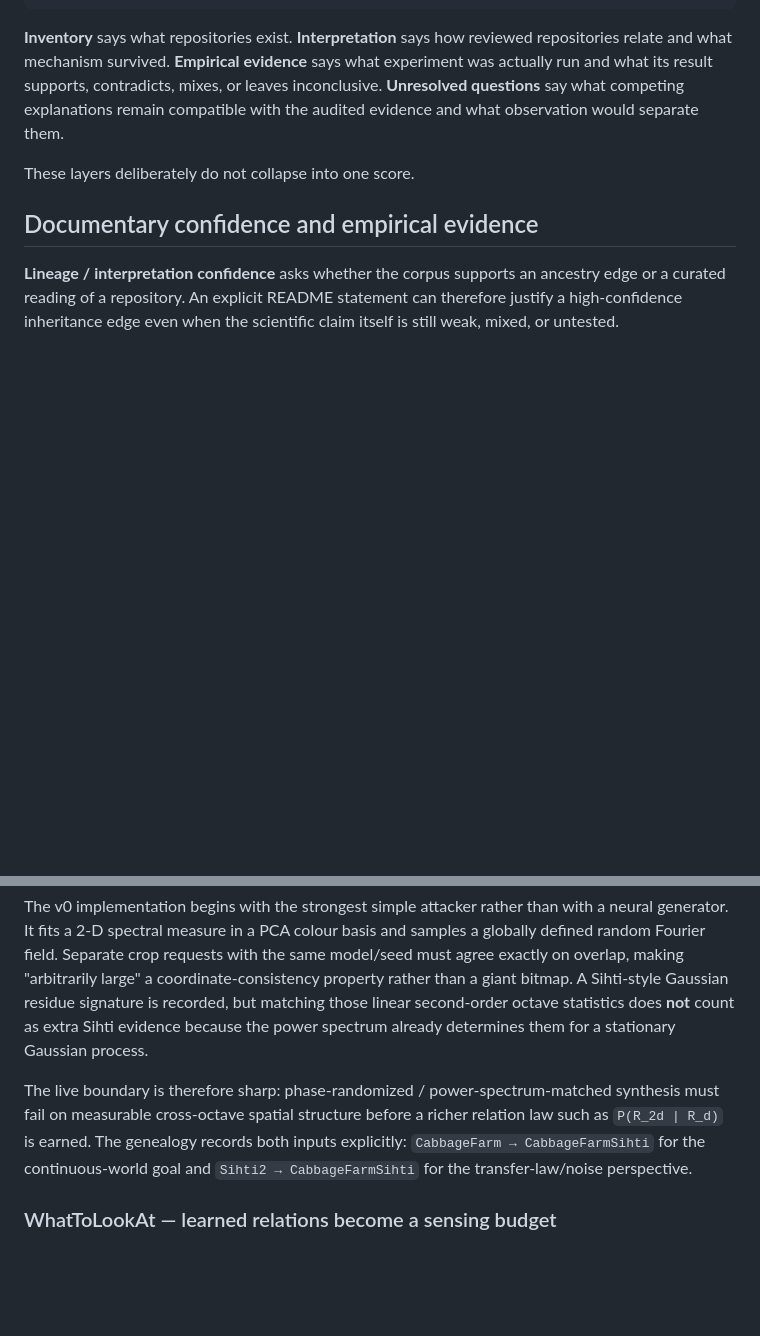
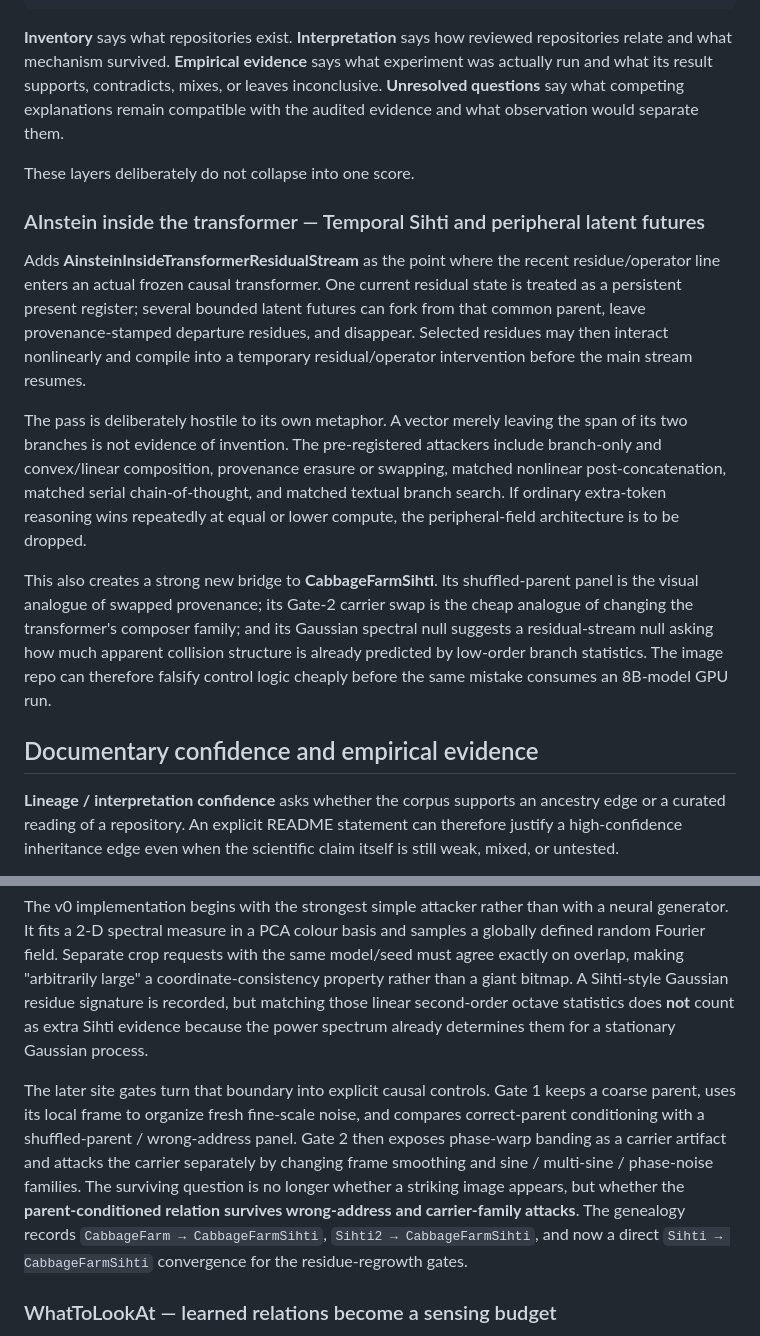
Before and after one commit to anttiluode/Genealogy, a Markdown page: README.md, 2 parts joined by grey strips. Drawn GitHub-style; blank space fills up the shorter version.

Commit message:
Document Temporal Sihti transformer pass and Cabbage controls

```diff
--- a/README.md
+++ b/README.md
@@ -34,6 +34,14 @@ inventory -> interpretation -> empirical evidence -> unresolved questions
 **Inventory** says what repositories exist. **Interpretation** says how reviewed repositories relate and what mechanism survived. **Empirical evidence** says what experiment was actually run and what its result supports, contradicts, mixes, or leaves inconclusive. **Unresolved questions** say what competing explanations remain compatible with the audited evidence and what observation would separate them.
 
 These layers deliberately do not collapse into one score.
+
+### AInstein inside the transformer — Temporal Sihti and peripheral latent futures
+
+Adds **AinsteinInsideTransformerResidualStream** as the point where the recent residue/operator line enters an actual frozen causal transformer. One current residual state is treated as a persistent present register; several bounded latent futures can fork from that common parent, leave provenance-stamped departure residues, and disappear. Selected residues may then interact nonlinearly and compile into a temporary residual/operator intervention before the main stream resumes.
+
+The pass is deliberately hostile to its own metaphor. A vector merely leaving the span of its two branches is not evidence of invention. The pre-registered attackers include branch-only and convex/linear composition, provenance erasure or swapping, matched nonlinear post-concatenation, matched serial chain-of-thought, and matched textual branch search. If ordinary extra-token reasoning wins repeatedly at equal or lower compute, the peripheral-field architecture is to be dropped.
+
+This also creates a strong new bridge to **CabbageFarmSihti**. Its shuffled-parent panel is the visual analogue of swapped provenance; its Gate-2 carrier swap is the cheap analogue of changing the transformer's composer family; and its Gaussian spectral null suggests a residual-stream null asking how much apparent collision structure is already predicted by low-order branch statistics. The image repo can therefore falsify control logic cheaply before the same mistake consumes an 8B-model GPU run.
 
 ## Documentary confidence and empirical evidence
 
@@ -116,7 +124,7 @@ Adds **CabbageFarmSihti** as a convergence between the old CabbageFarm coordinat
 
 The v0 implementation begins with the strongest simple attacker rather than with a neural generator. It fits a 2-D spectral measure in a PCA colour basis and samples a globally defined random Fourier field. Separate crop requests with the same model/seed must agree exactly on overlap, making "arbitrarily large" a coordinate-consistency property rather than a giant bitmap. A Sihti-style Gaussian residue signature is recorded, but matching those linear second-order octave statistics does **not** count as extra Sihti evidence because the power spectrum already determines them for a stationary Gaussian process.
 
-The live boundary is therefore sharp: phase-randomized / power-spectrum-matched synthesis must fail on measurable cross-octave spatial structure before a richer relation law such as `P(R_2d | R_d)` is earned. The genealogy records both inputs explicitly: `CabbageFarm → CabbageFarmSihti` for the continuous-world goal and `Sihti2 → CabbageFarmSihti` for the transfer-law/noise perspective.
+The later site gates turn that boundary into explicit causal controls. Gate 1 keeps a coarse parent, uses its local frame to organize fresh fine-scale noise, and compares correct-parent conditioning with a shuffled-parent / wrong-address panel. Gate 2 then exposes phase-warp banding as a carrier artifact and attacks the carrier separately by changing frame smoothing and sine / multi-sine / phase-noise families. The surviving question is no longer whether a striking image appears, but whether the **parent-conditioned relation survives wrong-address and carrier-family attacks**. The genealogy records `CabbageFarm → CabbageFarmSihti`, `Sihti2 → CabbageFarmSihti`, and now a direct `Sihti → CabbageFarmSihti` convergence for the residue-regrowth gates.
 
 ### WhatToLookAt — learned relations become a sensing budget
 
```
